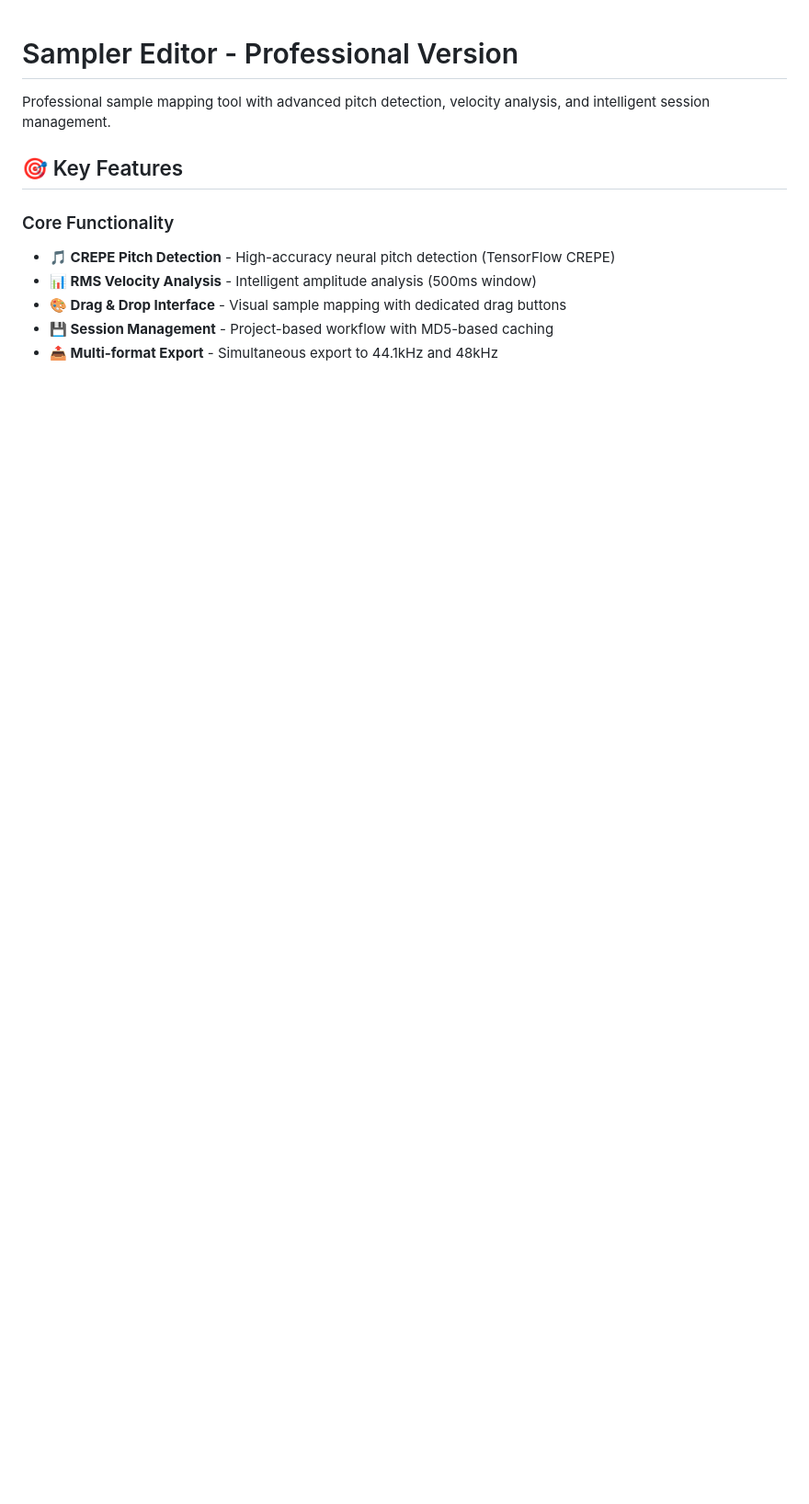
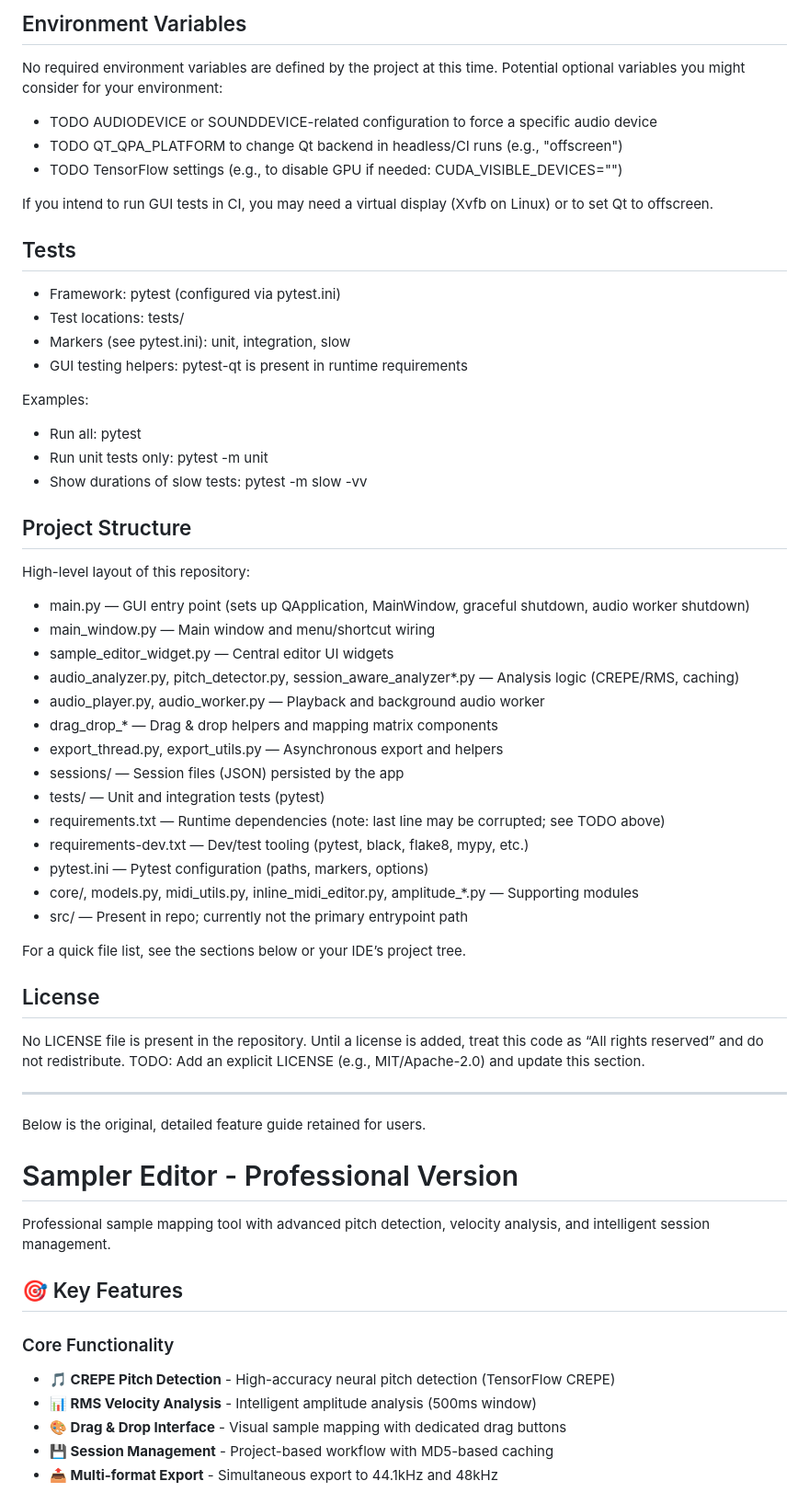
Before and after one commit to alchy/sample-editor, a Markdown page: README.md, the part around the change printed below. Shown: that part at 92% size. GitHub-like rendering; blank space fills up the shorter version.

Commit message:
docs: aktualizace README (přidán technický přehled, instalace, testy); odstraněny marketingové odkazy na Claude; úprava FUNCTIONALITY_COMPARISON.md; aktualizace IDE konfigurace

```diff
--- a/README.md
+++ b/README.md
@@ -1,3 +58,48 @@
+## Environment Variables
+No required environment variables are defined by the project at this time. Potential optional variables you might consider for your environment:
+- TODO AUDIODEVICE or SOUNDDEVICE-related configuration to force a specific audio device
+- TODO QT_QPA_PLATFORM to change Qt backend in headless/CI runs (e.g., "offscreen")
+- TODO TensorFlow settings (e.g., to disable GPU if needed: CUDA_VISIBLE_DEVICES="")
+
+If you intend to run GUI tests in CI, you may need a virtual display (Xvfb on Linux) or to set Qt to offscreen.
+
+## Tests
+- Framework: pytest (configured via pytest.ini)
+- Test locations: tests/
+- Markers (see pytest.ini): unit, integration, slow
+- GUI testing helpers: pytest-qt is present in runtime requirements
+
+Examples:
+- Run all: pytest
+- Run unit tests only: pytest -m unit
+- Show durations of slow tests: pytest -m slow -vv
+
+## Project Structure
+High-level layout of this repository:
+- main.py — GUI entry point (sets up QApplication, MainWindow, graceful shutdown, audio worker shutdown)
+- main_window.py — Main window and menu/shortcut wiring
+- sample_editor_widget.py — Central editor UI widgets
+- audio_analyzer.py, pitch_detector.py, session_aware_analyzer*.py — Analysis logic (CREPE/RMS, caching)
+- audio_player.py, audio_worker.py — Playback and background audio worker
+- drag_drop_* — Drag & drop helpers and mapping matrix components
+- export_thread.py, export_utils.py — Asynchronous export and helpers
+- sessions/ — Session files (JSON) persisted by the app
+- tests/ — Unit and integration tests (pytest)
+- requirements.txt — Runtime dependencies (note: last line may be corrupted; see TODO above)
+- requirements-dev.txt — Dev/test tooling (pytest, black, flake8, mypy, etc.)
+- pytest.ini — Pytest configuration (paths, markers, options)
+- core/, models.py, midi_utils.py, inline_midi_editor.py, amplitude_*.py — Supporting modules
+- src/ — Present in repo; currently not the primary entrypoint path
+
+For a quick file list, see the sections below or your IDE’s project tree.
+
+## License
+No LICENSE file is present in the repository. Until a license is added, treat this code as “All rights reserved” and do not redistribute. TODO: Add an explicit LICENSE (e.g., MIT/Apache-2.0) and update this section.
+
+---
+
+Below is the original, detailed feature guide retained for users.
+
 # Sampler Editor - Professional Version
 
 Professional sample mapping tool with advanced pitch detection, velocity analysis, and intelligent session management.
```
Also changed, not shown: other parts of README.md (+57 -1 lines), FUNCTIONALITY_COMPARISON.md (+0 -1 lines).
